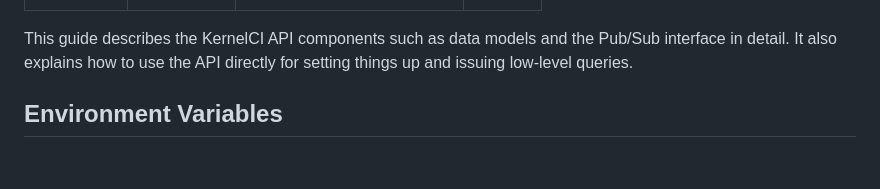
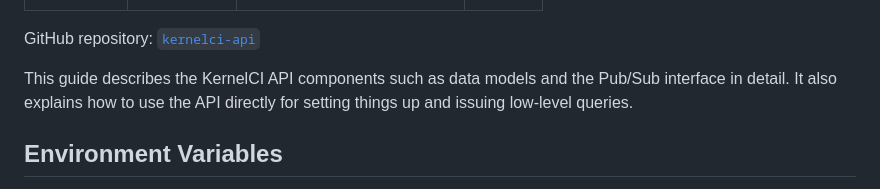
Before and after one commit to kernelci/kernelci-api, a Markdown page: doc/api-details.md, the part around one of its changes. Drawn GitHub-style; blank space fills up the shorter version.

```diff
--- a/doc/api-details.md
+++ b/doc/api-details.md
@@ -4,6 +4,9 @@ date: 2022-11-25
 description: "KernelCI API building blocks"
 weight: 3
 ---
+
+GitHub repository:
+[`kernelci-api`](https://github.com/kernelci/kernelci-api.git)
 
 This guide describes the KernelCI API components such as data models and the
 Pub/Sub interface in detail.  It also explains how to use the API directly for
```
Also changed, not shown: other parts of doc/api-details.md (+1 -1 lines), doc/pipeline-details.md (+3 -2 lines).
